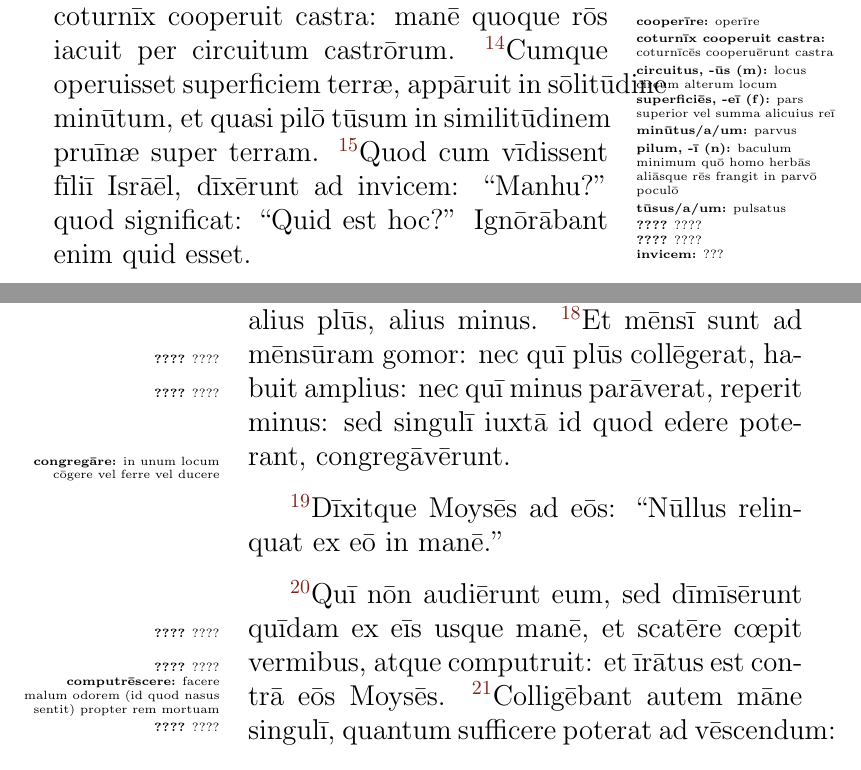
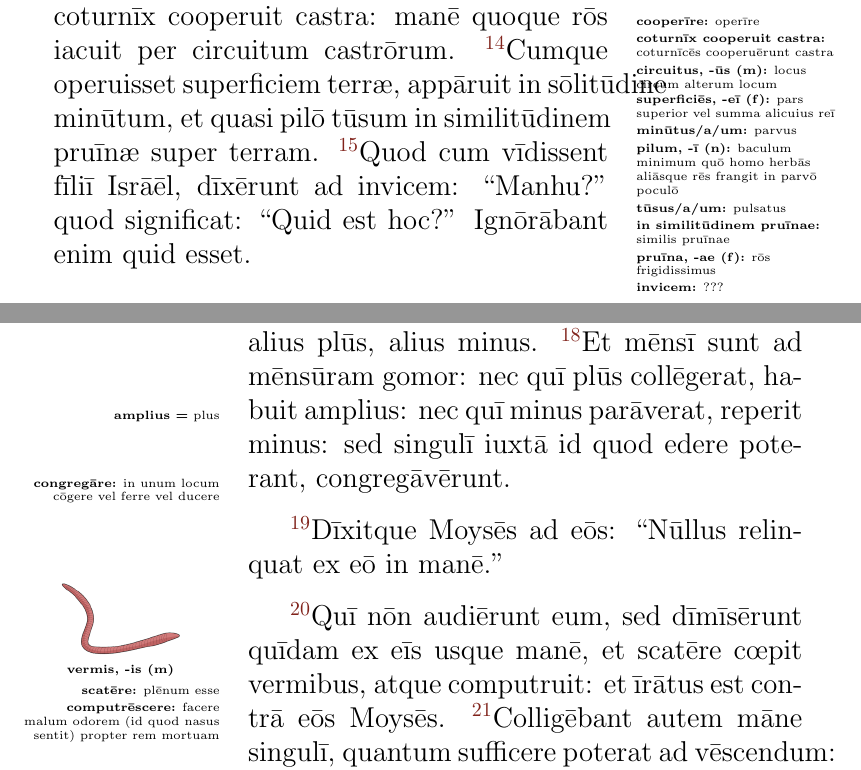
Before and after one commit to koeida/exodusbook, a LaTeX book (exodus.tex, which reads cap16.tex, heading.tex): two parts of pages 3 and 4 of 9, joined at a grey line, cut so that both start at the same text. Compiled offline with pdfLaTeX.

Commit message:
continuing

```diff
--- a/cap16.tex
+++ b/cap16.tex
@@ -65,7 +65,7 @@ quoque rōs iacuit per \mpp{circuitus, -ūs (m):}{locus circum alterum
 locum}circuitum castrōrum. \vnum{14}Cumque operuisset \mpp{superficiēs, -eī (f):}{pars superior vel summa alicuius reī}superficiem
 terræ, appāruit in
 sōlitūdine \mpp{minūtus/a/um:}{parvus}minūtum, et quasi \mpp{pilum, -ī (n):}{baculum minimum quō homo herbās aliāsque rēs frangit in parvō poculō} pilō \mpp{tūsus/a/um:}{pulsatus}tūsum in
-\mpp{????}{????}similitūdinem \mpp{????}{????}pruīnæ super terram. \vnum{15}Quod
+\mpp{in similitūdinem pruīnae:}{similis pruīnae}similitūdinem \mpp{pruīna, -ae (f):}{rōs frigidissimus}pruīnæ super terram. \vnum{15}Quod
 cum vīdissent fīliī Isrāēl, dīxērunt ad \mpp{invicem:}{???}invicem: ``Manhu?'' quod significat: ``Quid est
 hoc?'' Ignōrābant enim quid esset.
 
@@ -78,18 +78,18 @@ iuxtā numerum animārum vestrārum quæ habitant in
 
 \vnum{17}Fēcēruntque ita fīliī Isrāēl:
-et \mpp{????}{????}collēgērunt, alius plūs, alius minus. \vnum{18}Et mēnsī sunt
-ad mēnsūram gomor: nec quī plūs \mpp{????}{????}collēgerat, habuit
-\mpp{????}{????}amplius: nec quī minus parāverat, reperit minus: sed
+et collēgērunt, alius plūs, alius minus. \vnum{18}Et mēnsī sunt
+ad mēnsūram gomor: nec quī plūs collēgerat, habuit
+\mpp{amplius =}{plus}amplius: nec quī minus parāverat, reperit minus: sed
 singulī iuxtā id quod edere poterant, \mpp{congregāre:}{in unum locum
 cōgere vel ferre vel ducere}congregāvērunt.
 
 \vnum{19}Dīxitque Moysēs ad eōs: ``Nūllus relinquat ex eō in manē.''
 
 \vnum{20}Quī nōn audiērunt eum, sed
-dīmīsērunt quīdam ex eīs usque manē, et \mpp{????}{????}scatēre cœpit
-\mpp{????}{????}vermibus, atque \mpp{computrēscere:}{facere malum odorem
+dīmīsērunt quīdam ex eīs usque manē, et \mimg{vermis}{vermis, -is (m)}\mpp{scatēre:}{plēnum esse}scatēre cœpit
+vermibus, atque \mpp{computrēscere:}{facere malum odorem
 (id quod nasus sentit) propter rem mortuam}computruit: et īrātus est
-contrā eōs Moysēs. \vnum{21}\mpp{????}{????}Colligēbant autem māne singulī,
+contrā eōs Moysēs. \vnum{21}Colligēbant autem māne singulī,
 quantum sufficere poterat ad vēscendum: cumque \mpp{????}{????}incaluisset
 sōl, \mpp{????}{????}liquefiēbat. \vnum{22}In diē autem sexta collēgērunt cibōs
 \mpp{????}{????}duplicēs, id est, duo gomor per singulōs hominēs: vēnērunt
--- a/heading.tex
+++ b/heading.tex
@@ -3,6 +3,7 @@
 \usepackage{xcolor}
 \usepackage{multicol}
 \usepackage{changepage}
+\usepackage{lettrine}
 \usepackage{marginnote}
 \usepackage{etoolbox}
 \usepackage{setspace}
@@ -19,6 +20,7 @@
 \definecolor{maincolor}{cmyk}{0,0,0,0}
 \definecolor{namecolor}{cmyk}{0,.33,0.98,0.82}
 \definecolor{versecolor}{cmyk}{0,.79,0.79,0.54}
+\definecolor{capstart}{cmyk}{0,.74,0.74,0.47}
 \extrafloats{200}
 
 \usepackage{xpatch}
```
Also changed, not shown: cap12.tex (+2 -2 lines), imagecredits.tex (+8 -0 lines), todo.txt (+1 -0 lines), vermis.png (added), cap16.tex (4 more changed lines).
